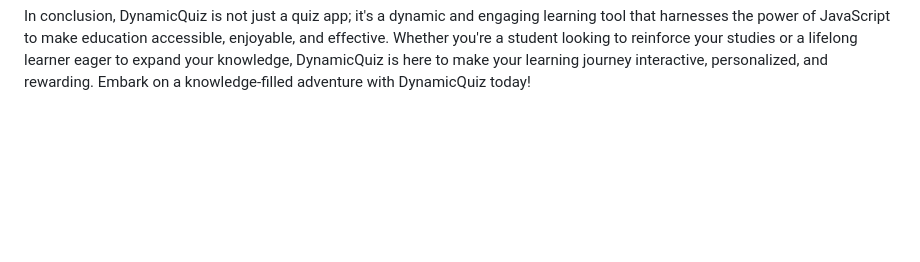
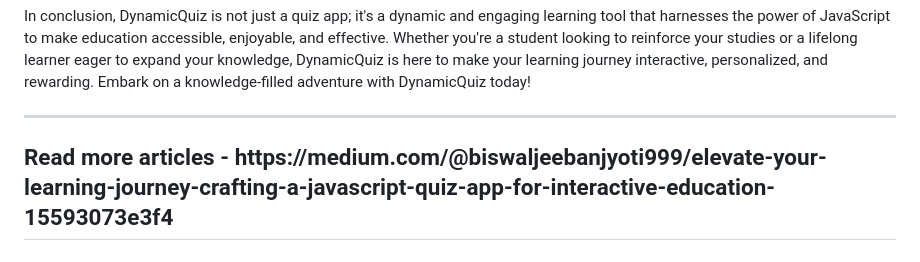
Before and after one commit to hellojeeban/quiz_app_in_javascript, a Markdown page: README.md, the part around the change. Rendered like a GitHub page; blank space fills up the shorter version.

```diff
--- a/README.md
+++ b/README.md
@@ -38,3 +38,5 @@ Learning should be fun, and DynamicQuiz incorporates gamification elements to ke
 DynamicQuiz is committed to accessibility, providing features such as adjustable text sizes, screen reader compatibility, and language options. Our aim is to make learning an inclusive experience for everyone.
 
 In conclusion, DynamicQuiz is not just a quiz app; it's a dynamic and engaging learning tool that harnesses the power of JavaScript to make education accessible, enjoyable, and effective. Whether you're a student looking to reinforce your studies or a lifelong learner eager to expand your knowledge, DynamicQuiz is here to make your learning journey interactive, personalized, and rewarding. Embark on a knowledge-filled adventure with DynamicQuiz today!
+<hr>
+<h2>Read more articles - https://medium.com/@biswaljeebanjyoti999/elevate-your-learning-journey-crafting-a-javascript-quiz-app-for-interactive-education-15593073e3f4</h2>
```
